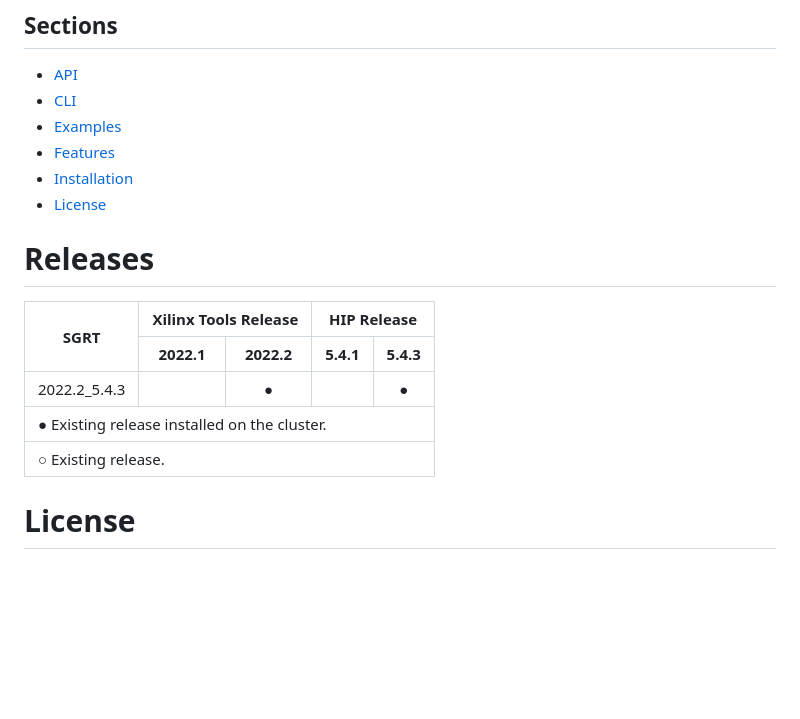
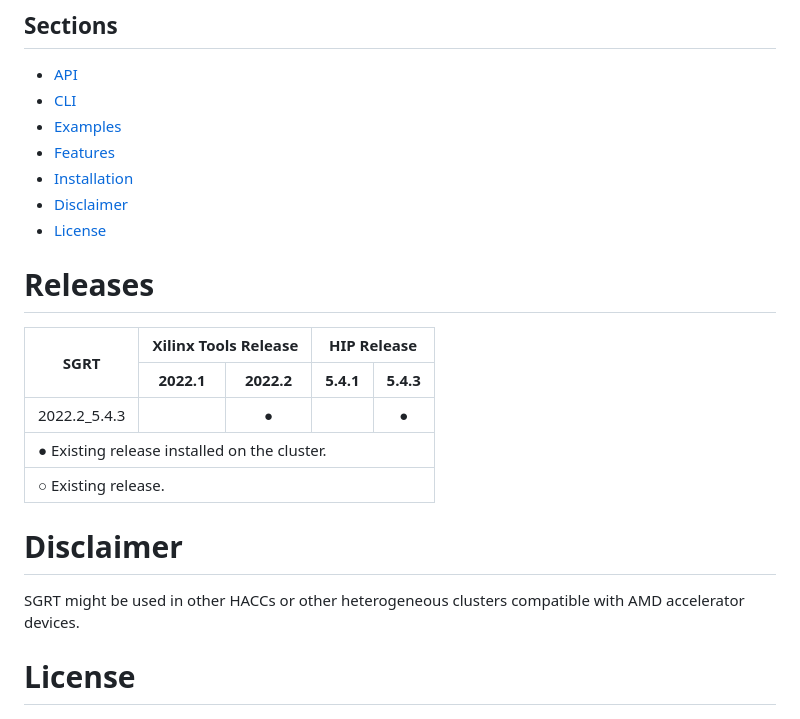
Before and after one commit to fpgasystems/sgrt, a Markdown page: README.md, the part around the change. Drawn GitHub-style; blank space fills up the shorter version.

Commit message:
Adding disclaimer

```diff
--- a/README.md
+++ b/README.md
@@ -20,6 +20,7 @@
 * [Examples](./examples.md#examples)
 * [Features](./features.md#features)
 * [Installation](https://github.com/fpgasystems/sgrt_install#--systems-group-runtime-installation)
+* [Disclaimer](#disclaimer)
 * [License](#license)
 
 # Releases
@@ -51,6 +52,9 @@
 <tfoot><tr><td colspan="5">&#9679; Existing release installed on the cluster.</td></tr></tfoot>
 </table>
 
+# Disclaimer
+SGRT might be used in other HACCs or other heterogeneous clusters compatible with AMD accelerator devices.
+
 # License
 
 [![License: MIT](https://img.shields.io/badge/License-MIT-yellow.svg)](https://opensource.org/licenses/MIT)
```
